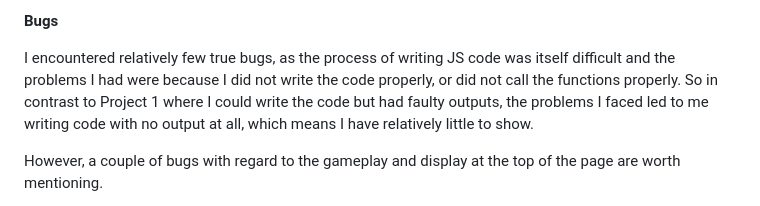
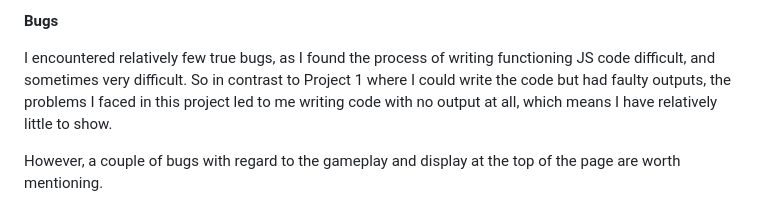
Before and after one commit to rich-p-rich/fizzbuzz-p2, a Markdown page: README.md, the part around the change. Drawn GitHub-style.

Commit message:
Update ReadMe bug section with clearer phrasing

```diff
--- a/README.md
+++ b/README.md
@@ -298,7 +298,7 @@ I was able to work out how to code each section, but I did not properly understa
 
 **Bugs**
 
-I encountered relatively few true bugs, as the process of writing JS code was itself difficult and the problems I had were because I did not write the code properly, or did not call the functions properly. So in contrast to Project 1 where I could write the code but had faulty outputs, the problems I faced led to me writing code with no output at all, which means I have relatively little to show.
+I encountered relatively few true bugs, as I found the process of writing functioning JS code difficult, and sometimes very difficult. So in contrast to Project 1 where I could write the code but had faulty outputs, the problems I faced in this project led to me writing code with no output at all, which means I have relatively little to show.
 
 However, a couple of  bugs with regard to the gameplay and display at the top of the page are worth mentioning.
 
```
